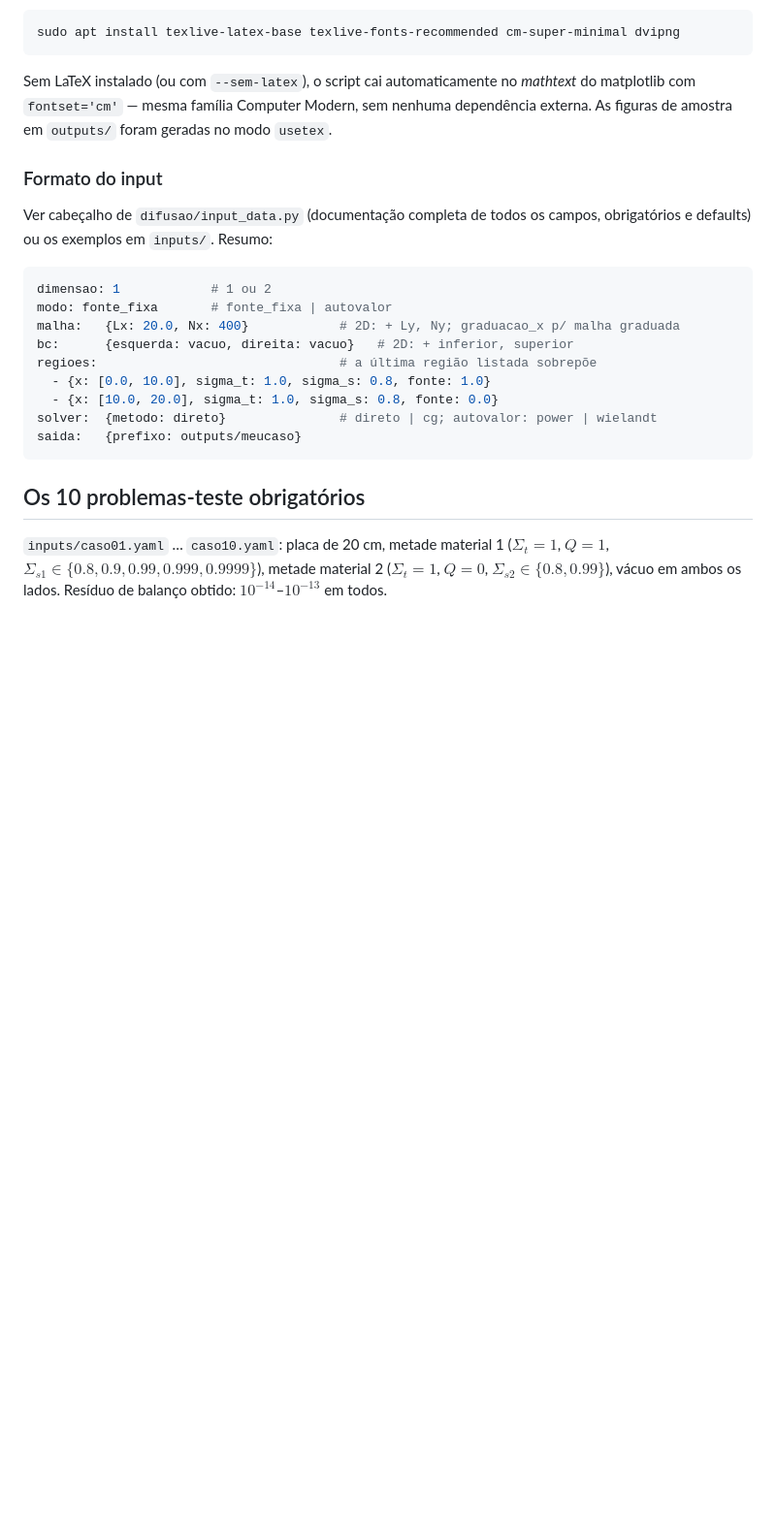
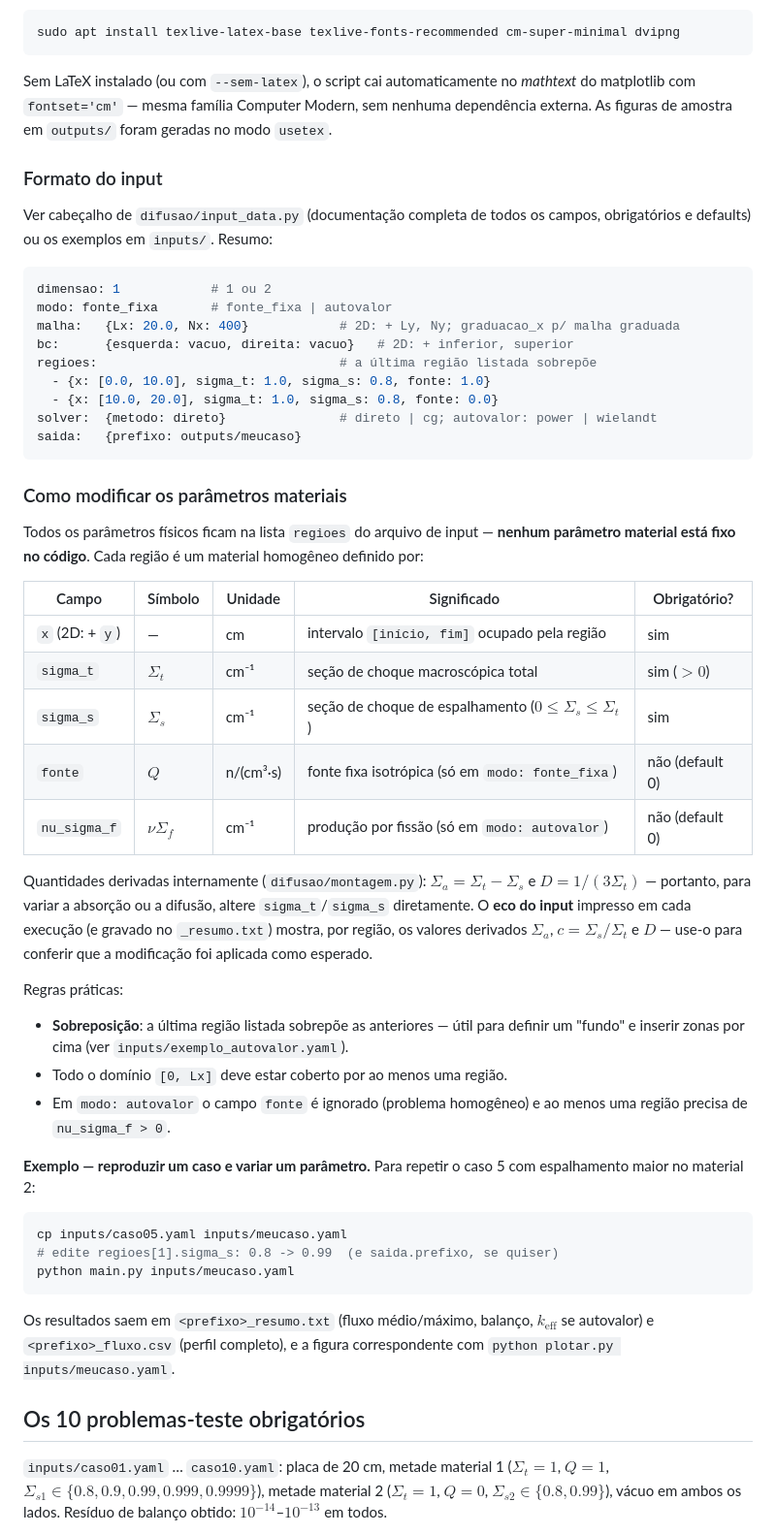
Before and after one commit to Cordoeira/NuclearReactorPhysics, a Markdown page: README.md, the part around one of its changes. Shown at 97% size. Rendered like a GitHub page; blank space fills up the shorter version.

Commit message:
Atualizaçao de teste personalizado no README

````diff
--- a/README.md
+++ b/README.md
@@ -122,6 +122,49 @@ solver:  {metodo: direto}               # direto | cg; autovalor: power | wielan
 saida:   {prefixo: outputs/meucaso}
 ```
 
+### Como modificar os parâmetros materiais
+
+Todos os parâmetros físicos ficam na lista `regioes` do arquivo de input —
+**nenhum parâmetro material está fixo no código**. Cada região é um material
+homogêneo definido por:
+
+| Campo | Símbolo | Unidade | Significado | Obrigatório? |
+|---|---|---|---|---|
+| `x` (2D: + `y`) | — | cm | intervalo `[início, fim]` ocupado pela região | sim |
+| `sigma_t` | $\Sigma_t$ | cm⁻¹ | seção de choque macroscópica total | sim ($>0$) |
+| `sigma_s` | $\Sigma_s$ | cm⁻¹ | seção de choque de espalhamento ($0 \le \Sigma_s \le \Sigma_t$) | sim |
+| `fonte` | $Q$ | n/(cm³·s) | fonte fixa isotrópica (só em `modo: fonte_fixa`) | não (default 0) |
+| `nu_sigma_f` | $\nu\Sigma_f$ | cm⁻¹ | produção por fissão (só em `modo: autovalor`) | não (default 0) |
+
+Quantidades derivadas internamente (`difusao/montagem.py`):
+$\Sigma_a = \Sigma_t - \Sigma_s$ e $D = 1/(3\Sigma_t)$ — portanto, para
+variar a absorção ou a difusão, altere `sigma_t`/`sigma_s` diretamente.
+O **eco do input** impresso em cada execução (e gravado no `_resumo.txt`)
+mostra, por região, os valores derivados $\Sigma_a$, $c = \Sigma_s/\Sigma_t$
+e $D$ — use-o para conferir que a modificação foi aplicada como esperado.
+
+Regras práticas:
+
+* **Sobreposição**: a última região listada sobrepõe as anteriores — útil
+  para definir um "fundo" e inserir zonas por cima (ver
+  `inputs/exemplo_autovalor.yaml`).
+* Todo o domínio `[0, Lx]` deve estar coberto por ao menos uma região.
+* Em `modo: autovalor` o campo `fonte` é ignorado (problema homogêneo) e ao
+  menos uma região precisa de `nu_sigma_f > 0`.
+
+**Exemplo — reproduzir um caso e variar um parâmetro.** Para repetir o
+caso 5 com espalhamento maior no material 2:
+
+```bash
+cp inputs/caso05.yaml inputs/meucaso.yaml
+# edite regioes[1].sigma_s: 0.8 -> 0.99  (e saida.prefixo, se quiser)
+python main.py inputs/meucaso.yaml
+```
+
+Os resultados saem em `<prefixo>_resumo.txt` (fluxo médio/máximo, balanço,
+$k_\text{eff}$ se autovalor) e `<prefixo>_fluxo.csv` (perfil completo), e a
+figura correspondente com `python plotar.py inputs/meucaso.yaml`.
+
 ## Os 10 problemas-teste obrigatórios
 
 `inputs/caso01.yaml` … `caso10.yaml`: placa de 20 cm, metade material 1
````
Also changed, not shown: other parts of README.md (+16 -0 lines).
